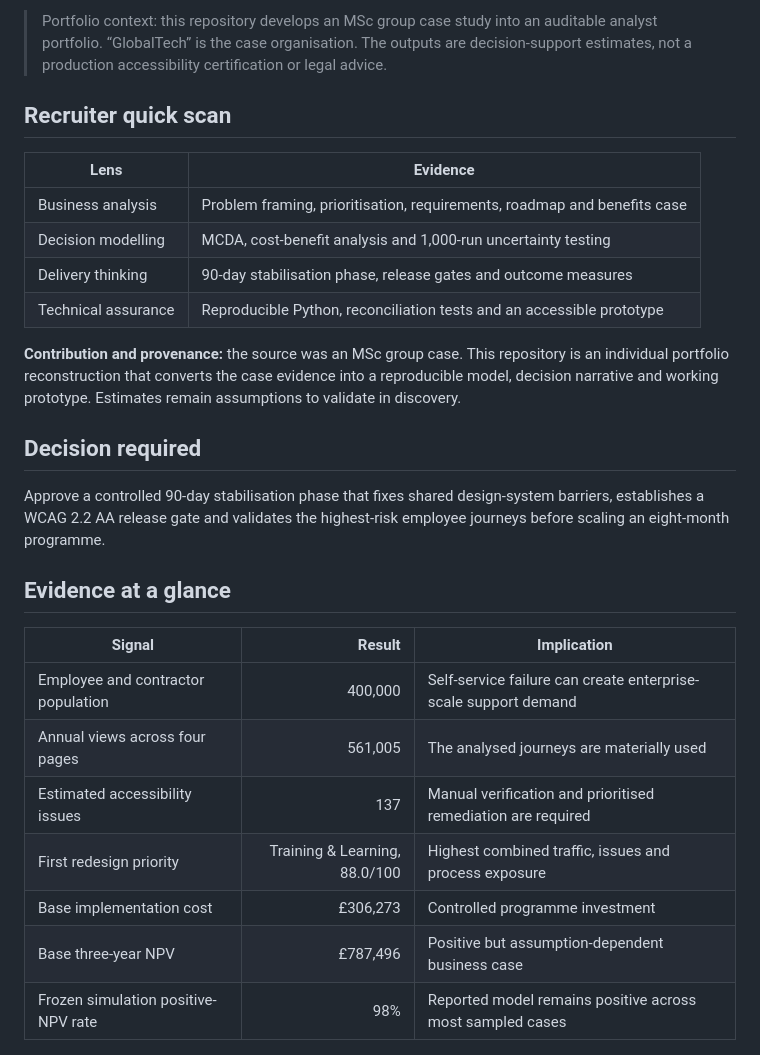
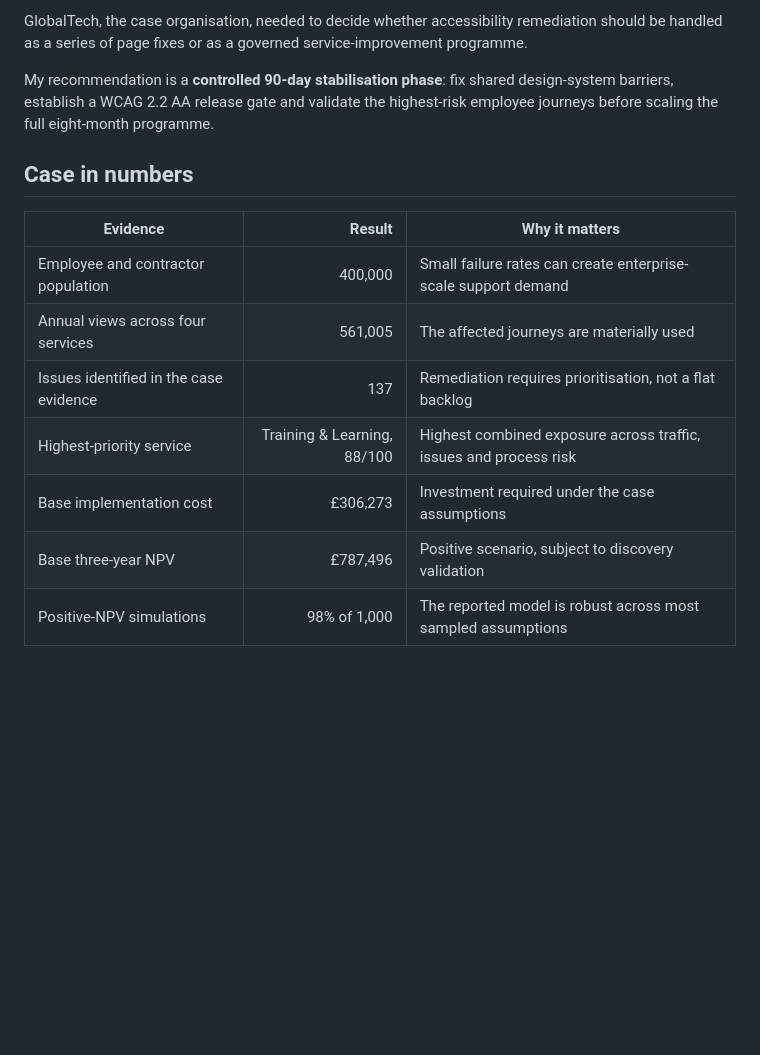
Before and after one commit to Vedant-Au/accessible-employee-services-business-case, a Markdown page: README.md, the part around one of its changes. Drawn GitHub-style; blank space fills up the shorter version.

```diff
--- a/README.md
+++ b/README.md
@@ -9,32 +9,19 @@
 
-> Portfolio context: this repository develops an MSc group case study into an auditable analyst portfolio. “GlobalTech” is the case organisation. The outputs are decision-support estimates, not a production accessibility certification or legal advice.
+GlobalTech, the case organisation, needed to decide whether accessibility remediation should be handled as a series of page fixes or as a governed service-improvement programme.
 
-## Recruiter quick scan
+My recommendation is a **controlled 90-day stabilisation phase**: fix shared design-system barriers, establish a WCAG 2.2 AA release gate and validate the highest-risk employee journeys before scaling the full eight-month programme.
 
-| Lens | Evidence |
-| --- | --- |
-| Business analysis | Problem framing, prioritisation, requirements, roadmap and benefits case |
-| Decision modelling | MCDA, cost-benefit analysis and 1,000-run uncertainty testing |
-| Delivery thinking | 90-day stabilisation phase, release gates and outcome measures |
-| Technical assurance | Reproducible Python, reconciliation tests and an accessible prototype |
+## Case in numbers
 
-**Contribution and provenance:** the source was an MSc group case. This repository is an individual portfolio reconstruction that converts the case evidence into a reproducible model, decision narrative and working prototype. Estimates remain assumptions to validate in discovery.
-
-## Decision required
-
-Approve a controlled 90-day stabilisation phase that fixes shared design-system barriers, establishes a WCAG 2.2 AA release gate and validates the highest-risk employee journeys before scaling an eight-month programme.
-
-## Evidence at a glance
-
-| Signal | Result | Implication |
+| Evidence | Result | Why it matters |
 | --- | ---: | --- |
-| Employee and contractor population | 400,000 | Self-service failure can create enterprise-scale support demand |
-| Annual views across four pages | 561,005 | The analysed journeys are materially used |
-| Estimated accessibility issues | 137 | Manual verification and prioritised remediation are required |
-| First redesign priority | Training & Learning, 88.0/100 | Highest combined traffic, issues and process exposure |
-| Base implementation cost | £306,273 | Controlled programme investment |
-| Base three-year NPV | £787,496 | Positive but assumption-dependent business case |
-| Frozen simulation positive-NPV rate | 98% | Reported model remains positive across most sampled cases |
+| Employee and contractor population | 400,000 | Small failure rates can create enterprise-scale support demand |
+| Annual views across four services | 561,005 | The affected journeys are materially used |
+| Issues identified in the case evidence | 137 | Remediation requires prioritisation, not a flat backlog |
+| Highest-priority service | Training & Learning, 88/100 | Highest combined exposure across traffic, issues and process risk |
+| Base implementation cost | £306,273 | Investment required under the case assumptions |
+| Base three-year NPV | £787,496 | Positive scenario, subject to discovery validation |
+| Positive-NPV simulations | 98% of 1,000 | The reported model is robust across most sampled assumptions |
 
 ![Priority scores](outputs/figures/priority_scores.png)
 
```
Also changed, not shown: other parts of README.md (+30 -20 lines).
